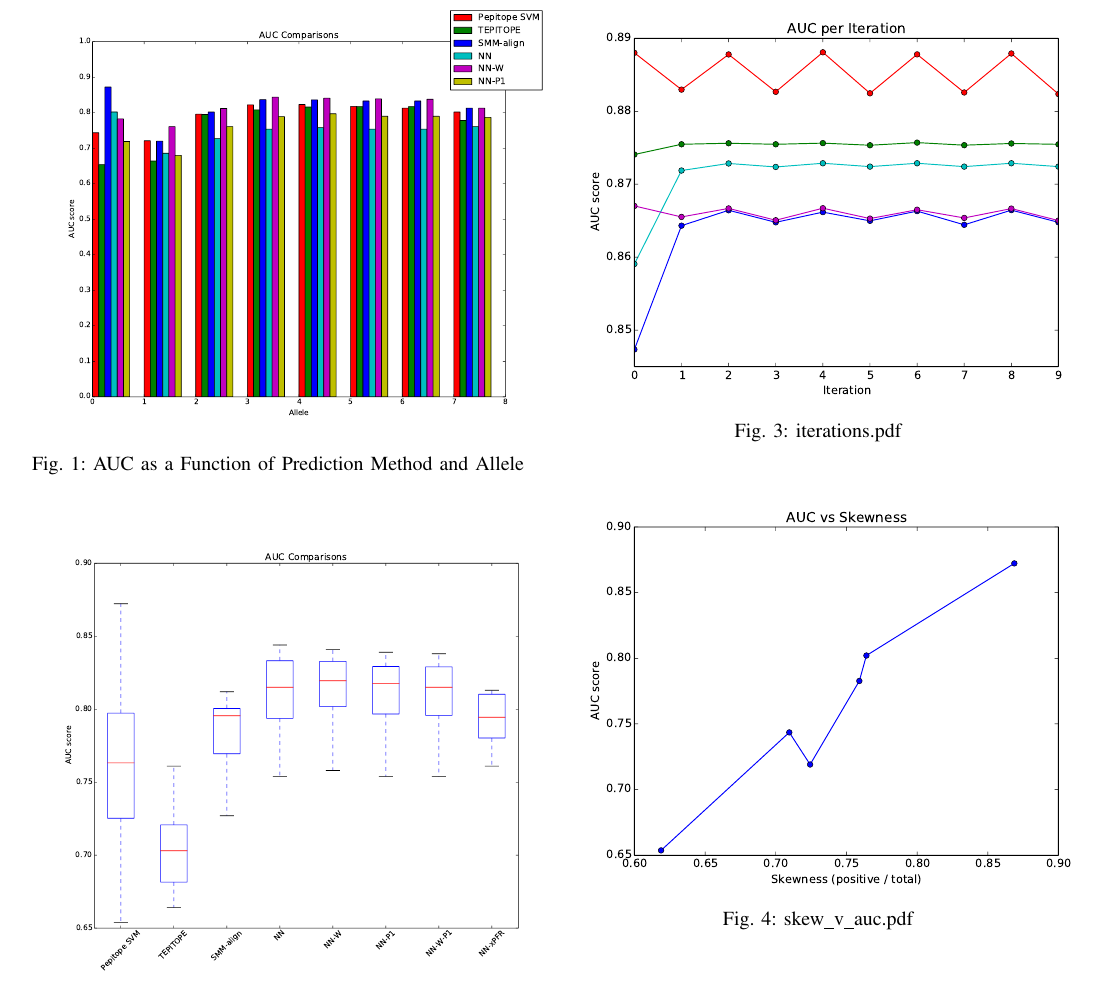
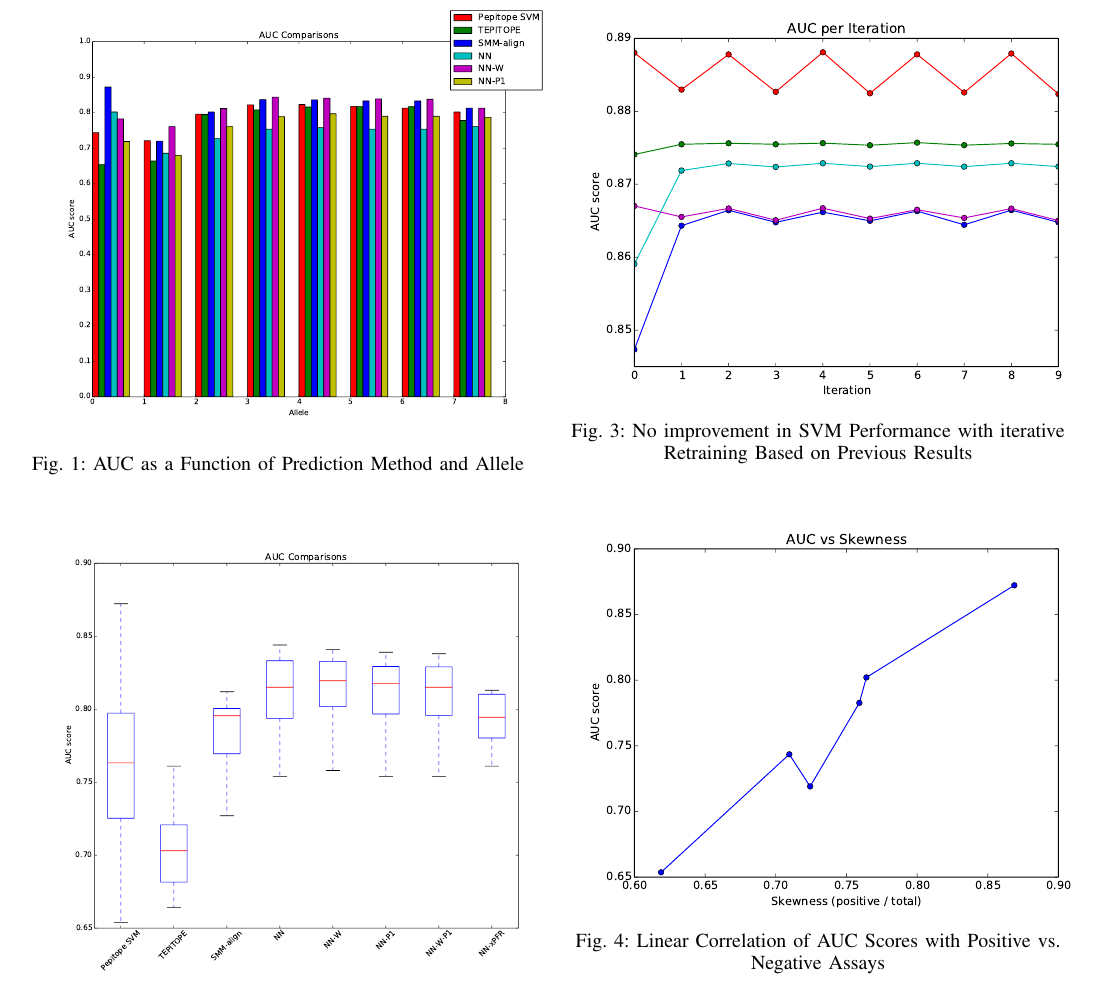
Before and after one commit to aleccrowell/Pepitope, a LaTeX paper (Pepitope Report/bare_jrnl.tex): part of page 3 of 4, cut so that both start at the same text. Compiled offline with pdfLaTeX.

Commit message:
Figure captions.

```diff
--- a/Pepitope Report/bare_jrnl.tex
+++ b/Pepitope Report/bare_jrnl.tex
@@ -494,14 +494,14 @@ Also figures ``iterations.pdf" and ``skew\_v\_auc" are just floating around so o
 \begin{figure}[!h]
 \centering
 \includegraphics[width=3.8in]{iterations}
-\caption{iterations.pdf}
+\caption{No improvement in SVM Performance with iterative Retraining Based on Previous Results}
 \label{fig_sim}
 \end{figure}
 
 \begin{figure}[!h]
 \centering
 \includegraphics[width=3.8in]{skew_v_auc}
-\caption{skew\_v\_auc.pdf}
+\caption{Linear Correlation of AUC Scores with Positive vs. Negative Assays}
 \label{fig_sim}
 \end{figure}
 
```
Also changed, not shown: Pepitope Report/bare_jrnl.tex (2 more changed lines).
